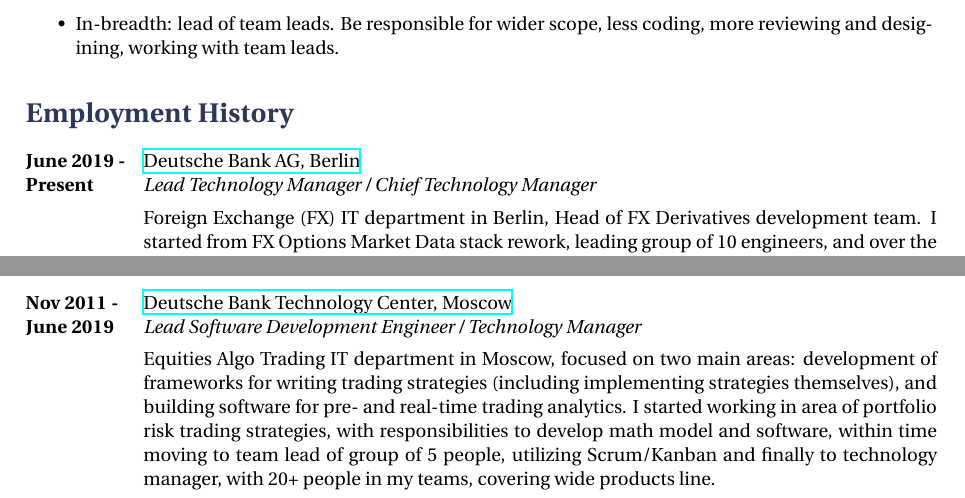
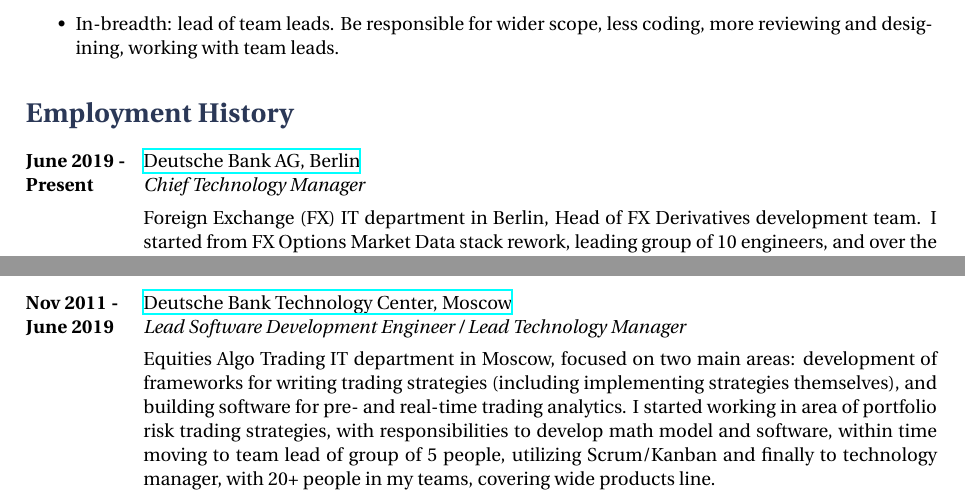
Before and after one commit to godiale/resume, a LaTeX CV (wilson_resume/godin.tex): two parts of pages 1 and 2 of 4, joined at a grey line, cut so that both start at the same text. Compiled offline with XeLaTeX.

Commit message:
update resume 2019-2024

```diff
--- a/wilson_resume/godin.tex
+++ b/wilson_resume/godin.tex
@@ -103,7 +103,7 @@
 {June 2019 -}{Present}
 {Deutsche Bank AG, Berlin}
 {http://www.db.com}
-{Lead Technology Manager / Chief Technology Manager}
+{Chief Technology Manager}
 {Foreign Exchange (FX) IT department in Berlin, Head of FX Derivatives development team.
 I started from FX Options Market Data stack rework, leading group of 10 engineers, and over the time extended my leadership role
 to several application stacks, responsible for management of FX Options Volatility Models, Pricing of Products and Risk Management of books.
@@ -130,7 +130,7 @@
 {Nov 2011 -}{June 2019}
 {Deutsche Bank Technology Center, Moscow}
 {http://www.db.com}
-{Lead Software Development Engineer / Technology Manager}
+{Lead Software Development Engineer / Lead Technology Manager}
 {Equities Algo Trading IT department in Moscow, focused on two main areas: development of frameworks for
 writing trading strategies (including implementing strategies themselves), and building software
 for pre- and real-time  trading analytics. I started working in area of portfolio risk trading strategies,
```
